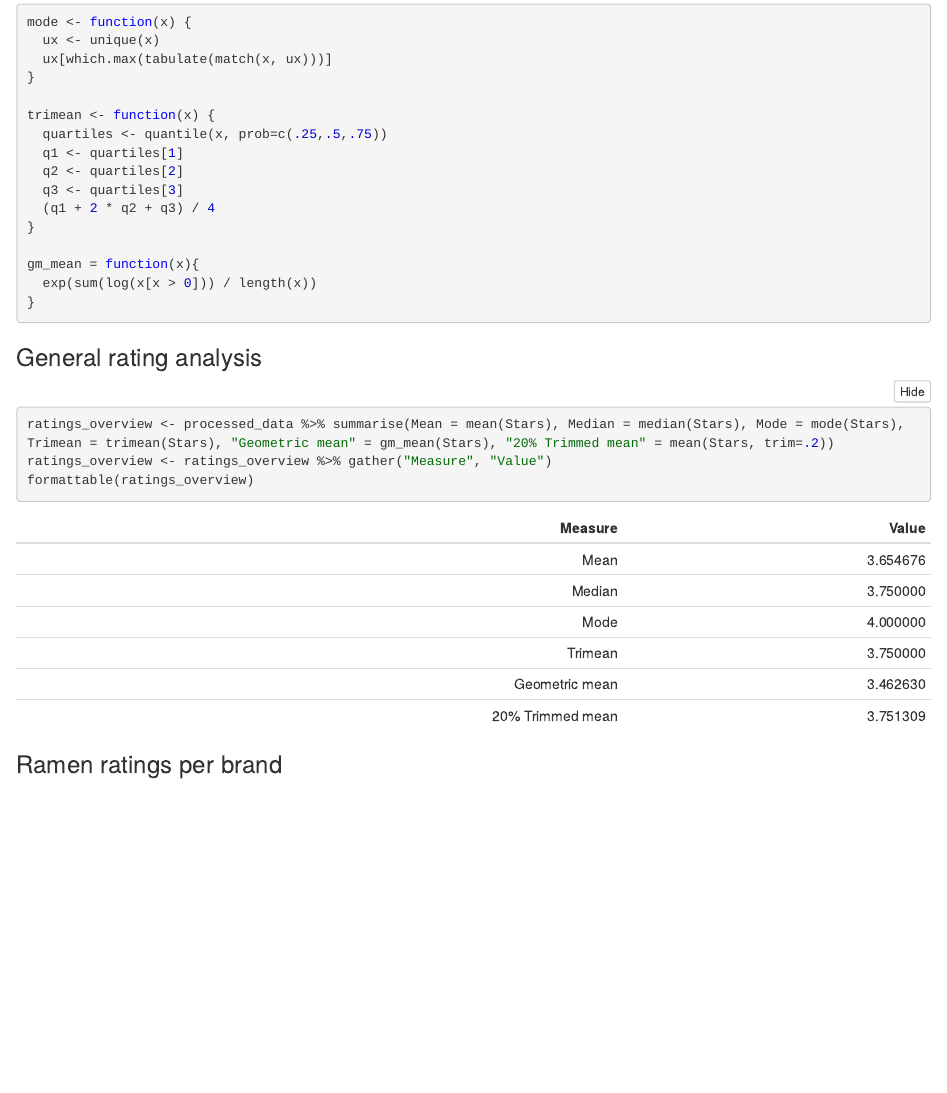
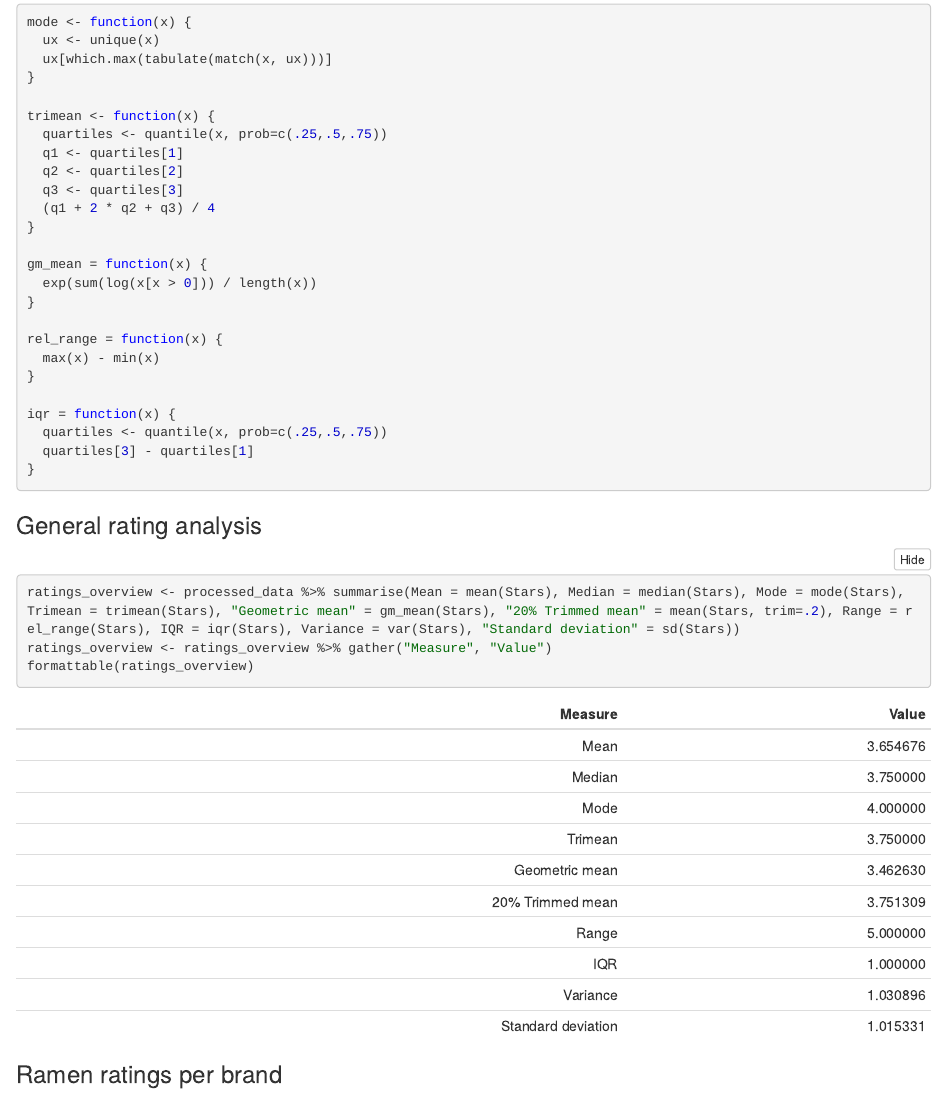
Before and after one commit to takakv/lichess-games, an R Markdown document (ramen-ratings-analysis.Rmd): the page in a window 1100 px wide, from 2700 px down before the commit and from 2510 px down after it, so that both start at the same text. The pictures show the output file ramen-ratings-analysis.nb.html that the author committed with the source, opened offline.

Commit message:
Add variability measures

````diff
--- a/ramen-ratings-analysis.Rmd
+++ b/ramen-ratings-analysis.Rmd
@@ -75,15 +75,24 @@ trimean <- function(x) {
   (q1 + 2 * q2 + q3) / 4
 }
 
-gm_mean = function(x){
+gm_mean = function(x) {
   exp(sum(log(x[x > 0])) / length(x))
+}
+
+rel_range = function(x) {
+  max(x) - min(x)
+}
+
+iqr = function(x) {
+  quartiles <- quantile(x, prob=c(.25,.5,.75))
+  quartiles[3] - quartiles[1]
 }
 ```
 
 ### General rating analysis
 
 ```{r warning=FALSE}
-ratings_overview <- processed_data %>% summarise(Mean = mean(Stars), Median = median(Stars), Mode = mode(Stars), Trimean = trimean(Stars), "Geometric mean" = gm_mean(Stars), "20% Trimmed mean" = mean(Stars, trim=.2))
+ratings_overview <- processed_data %>% summarise(Mean = mean(Stars), Median = median(Stars), Mode = mode(Stars), Trimean = trimean(Stars), "Geometric mean" = gm_mean(Stars), "20% Trimmed mean" = mean(Stars, trim=.2), Range = rel_range(Stars), IQR = iqr(Stars), Variance = var(Stars), "Standard deviation" = sd(Stars))
 ratings_overview <- ratings_overview %>% gather("Measure", "Value")
 formattable(ratings_overview)
 ```
````
Also changed, not shown: ramen-ratings-analysis.nb.html, ramen-ratings-analysis.Rmd (2 more changed lines).
